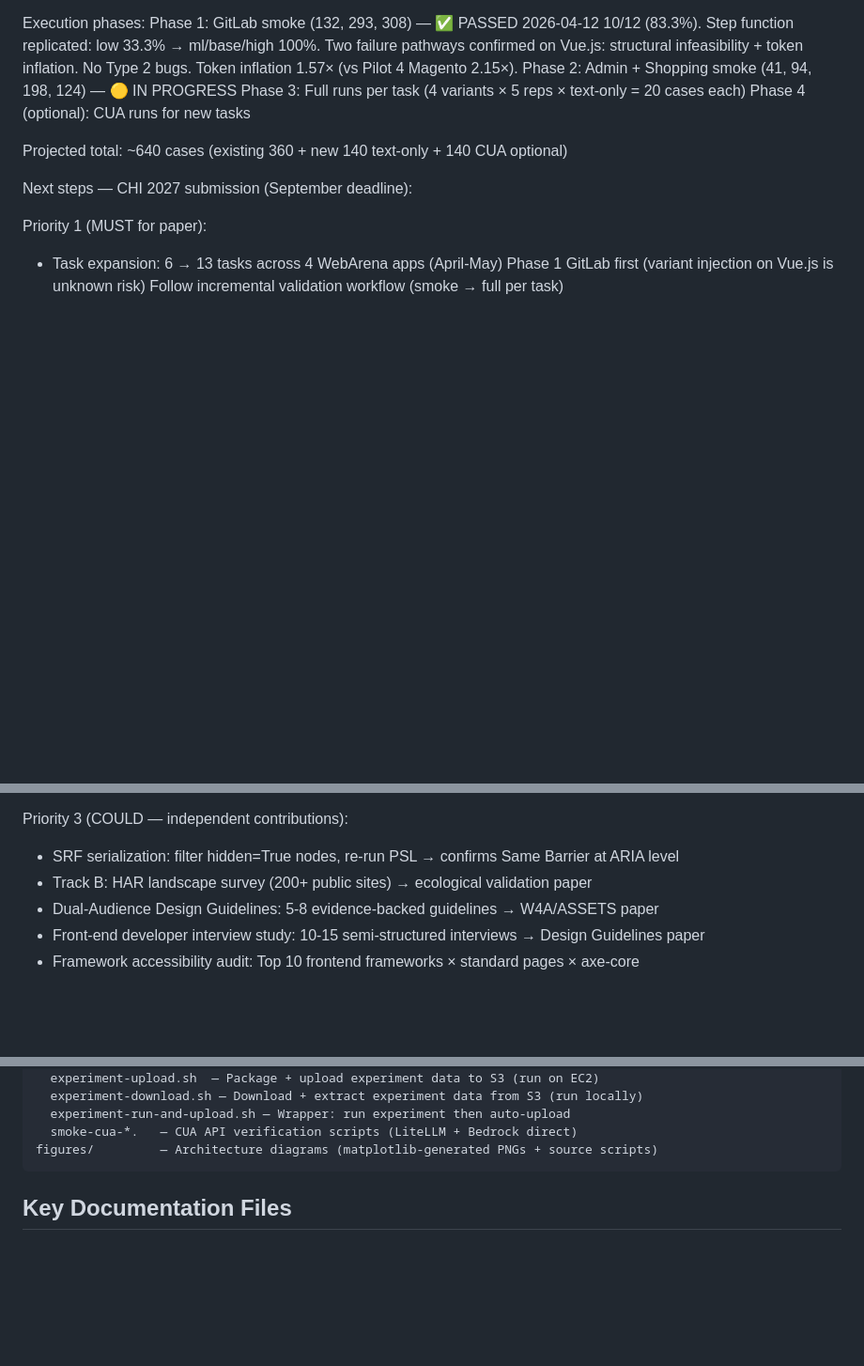
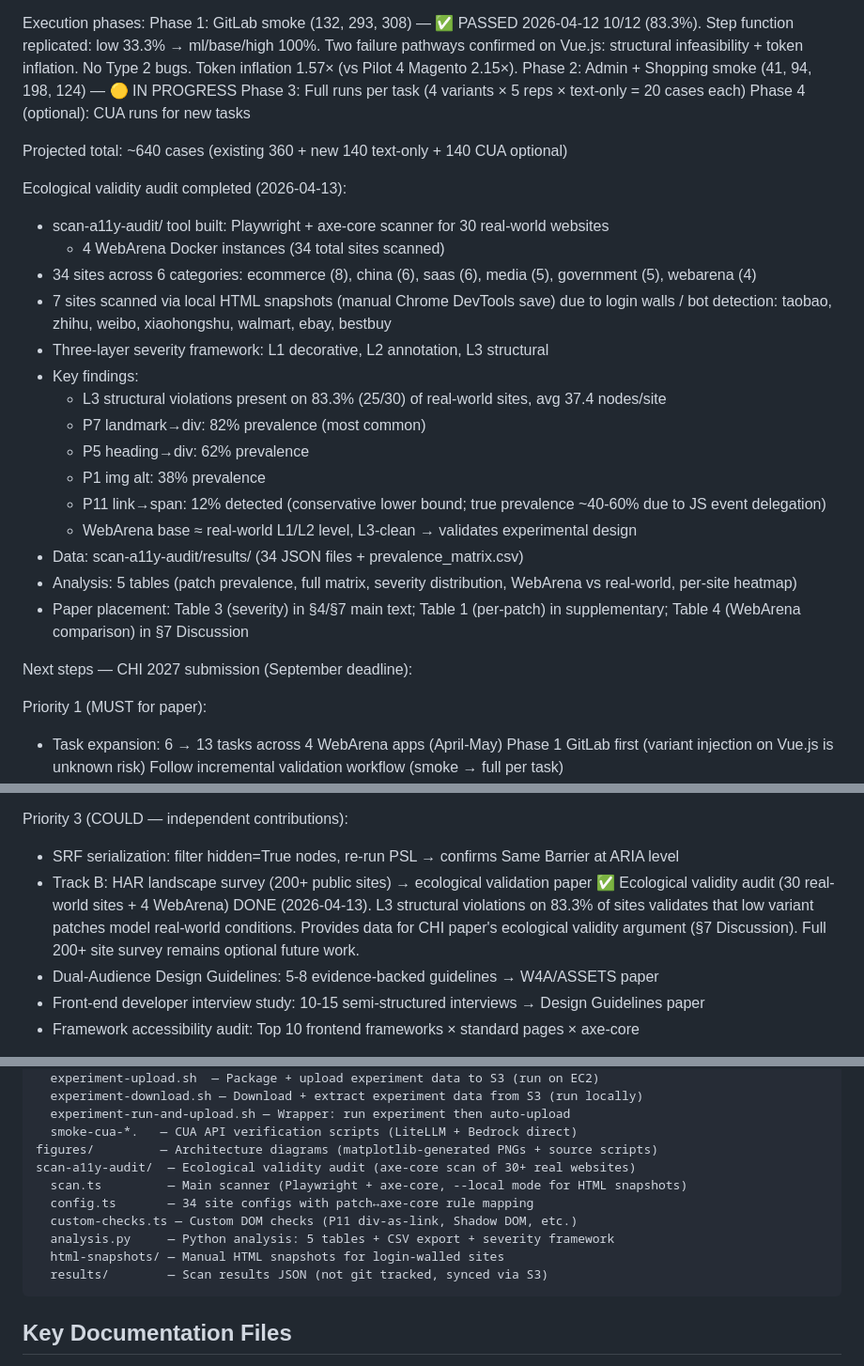
Before and after one commit to Alex-jjh/ai-agent-accessibility, a Markdown page: .kiro/steering/project-context.md, 3 parts joined by grey strips. Shown at 94% size. Drawn GitHub-style; blank space fills up the shorter version.

Commit message:
docs: Update steering with ecological validity audit results (34 sites, L3=83.3%)

````diff
--- a/.kiro/steering/project-context.md
+++ b/.kiro/steering/project-context.md
@@ -152,6 +152,28 @@ Execution phases:
 
 Projected total: ~640 cases (existing 360 + new 140 text-only + 140 CUA optional)
 
+Ecological validity audit completed (2026-04-13):
+- scan-a11y-audit/ tool built: Playwright + axe-core scanner for 30 real-world websites
+  + 4 WebArena Docker instances (34 total sites scanned)
+- 34 sites across 6 categories: ecommerce (8), china (6), saas (6), media (5),
+  government (5), webarena (4)
+- 7 sites scanned via local HTML snapshots (manual Chrome DevTools save) due to
+  login walls / bot detection: taobao, zhihu, weibo, xiaohongshu, walmart, ebay, bestbuy
+- Three-layer severity framework: L1 decorative, L2 annotation, L3 structural
+- Key findings:
+  - L3 structural violations present on 83.3% (25/30) of real-world sites, avg 37.4 nodes/site
+  - P7 landmark→div: 82% prevalence (most common)
+  - P5 heading→div: 62% prevalence
+  - P1 img alt: 38% prevalence
+  - P11 link→span: 12% detected (conservative lower bound; true prevalence ~40-60%
+    due to JS event delegation)
+  - WebArena base ≈ real-world L1/L2 level, L3-clean → validates experimental design
+- Data: scan-a11y-audit/results/ (34 JSON files + prevalence_matrix.csv)
+- Analysis: 5 tables (patch prevalence, full matrix, severity distribution,
+  WebArena vs real-world, per-site heatmap)
+- Paper placement: Table 3 (severity) in §4/§7 main text; Table 1 (per-patch) in
+  supplementary; Table 4 (WebArena comparison) in §7 Discussion
+
 Next steps — CHI 2027 submission (September deadline):
 
 Priority 1 (MUST for paper):
@@ -170,6 +192,10 @@ Priority 2 (SHOULD — strengthens paper):
 Priority 3 (COULD — independent contributions):
 - SRF serialization: filter hidden=True nodes, re-run PSL → confirms Same Barrier at ARIA level
 - Track B: HAR landscape survey (200+ public sites) → ecological validation paper
+  ✅ Ecological validity audit (30 real-world sites + 4 WebArena) DONE (2026-04-13).
+  L3 structural violations on 83.3% of sites validates that low variant patches
+  model real-world conditions. Provides data for CHI paper's ecological validity
+  argument (§7 Discussion). Full 200+ site survey remains optional future work.
 - Dual-Audience Design Guidelines: 5-8 evidence-backed guidelines → W4A/ASSETS paper
 - Front-end developer interview study: 10-15 semi-structured interviews → Design Guidelines paper
 - Framework accessibility audit: Top 10 frontend frameworks × standard pages × axe-core
@@ -523,6 +549,13 @@ scripts/         — Launch scripts, smoke tests, analysis tools, deployment aut
   experiment-run-and-upload.sh — Wrapper: run experiment then auto-upload
   smoke-cua-*.   — CUA API verification scripts (LiteLLM + Bedrock direct)
 figures/         — Architecture diagrams (matplotlib-generated PNGs + source scripts)
+scan-a11y-audit/  — Ecological validity audit (axe-core scan of 30+ real websites)
+  scan.ts         — Main scanner (Playwright + axe-core, --local mode for HTML snapshots)
+  config.ts       — 34 site configs with patch↔axe-core rule mapping
+  custom-checks.ts — Custom DOM checks (P11 div-as-link, Shadow DOM, etc.)
+  analysis.py     — Python analysis: 5 tables + CSV export + severity framework
+  html-snapshots/ — Manual HTML snapshots for login-walled sites
+  results/        — Scan results JSON (not git tracked, synced via S3)
 ```
 
 ## Key Documentation Files
````
